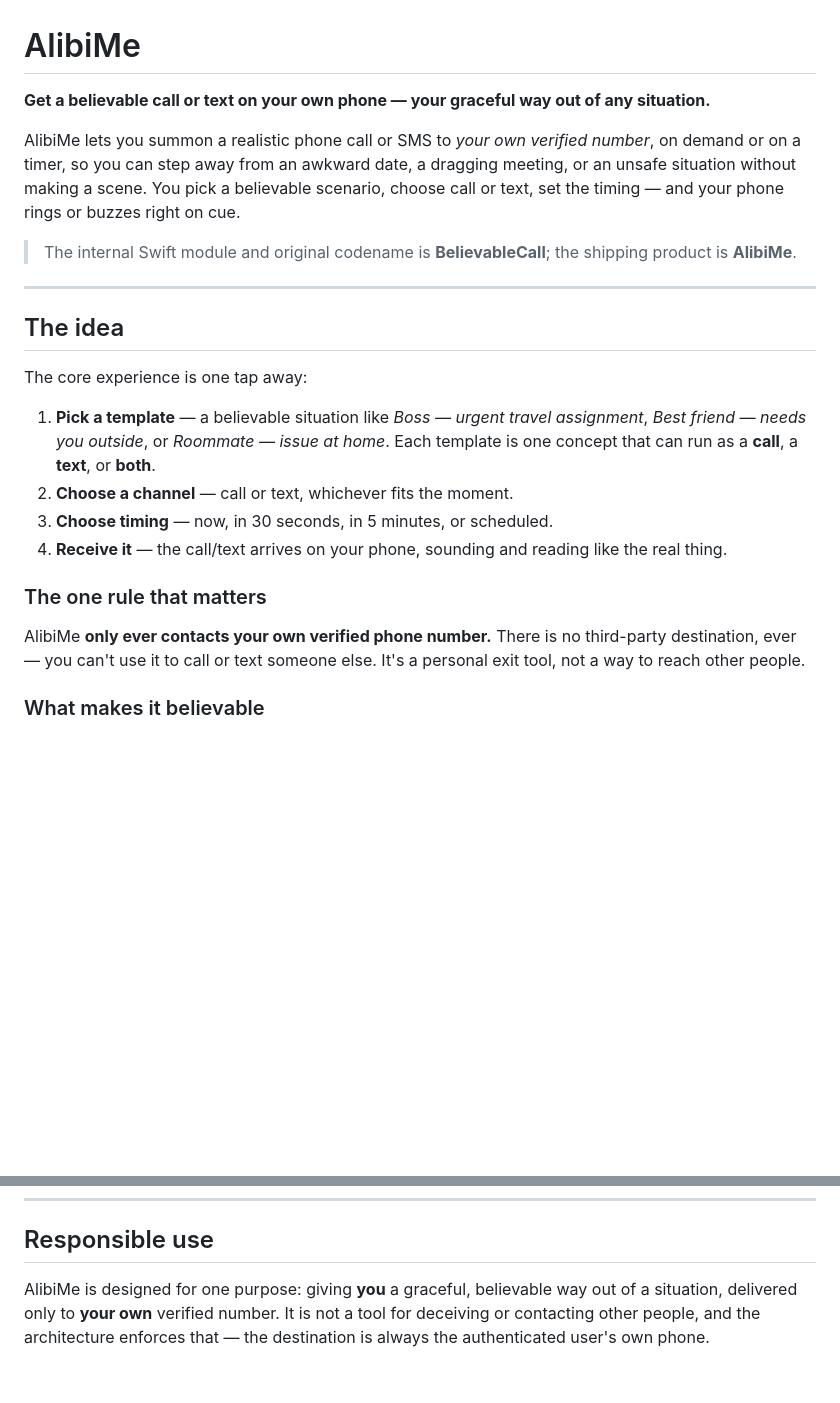
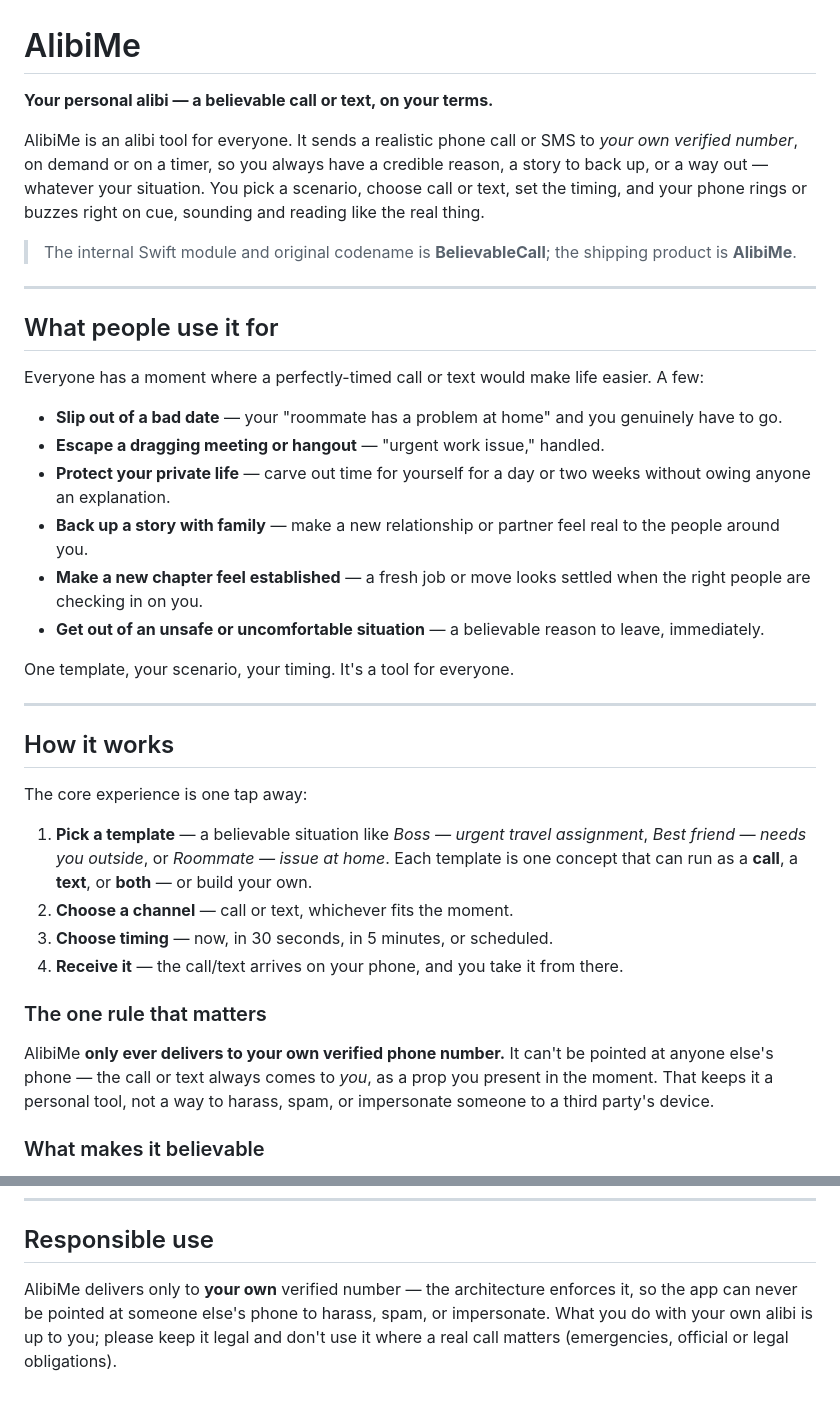
Before and after one commit to loukra/AlibiMe, a Markdown page: README.md, 2 parts joined by grey strips. Rendered like a GitHub page; blank space fills up the shorter version.

Commit message:
docs: reframe README around AlibiMe's alibi scenarios
AlibiMe is a personal alibi tool with many everyday scenarios (slipping a bad
date, protecting private time, backing up a story), not just a graceful exit.
Keeps the real safety boundary: it only ever delivers to the user's own verified
number, so it can't be aimed at anyone else's phone.

Co-Authored-By: Claude Opus 4.8 <noreply@anthropic.com>

```diff
--- a/README.md
+++ b/README.md
@@ -1,36 +1,58 @@
 # AlibiMe
 
-**Get a believable call or text on your own phone — your graceful way out of any situation.**
+**Your personal alibi — a believable call or text, on your terms.**
 
-AlibiMe lets you summon a realistic phone call or SMS to *your own verified
-number*, on demand or on a timer, so you can step away from an awkward date, a
-dragging meeting, or an unsafe situation without making a scene. You pick a
-believable scenario, choose call or text, set the timing — and your phone rings
-or buzzes right on cue.
+AlibiMe is an alibi tool for everyone. It sends a realistic phone call or SMS to
+*your own verified number*, on demand or on a timer, so you always have a
+credible reason, a story to back up, or a way out — whatever your situation. You
+pick a scenario, choose call or text, set the timing, and your phone rings or
+buzzes right on cue, sounding and reading like the real thing.
 
 > The internal Swift module and original codename is **BelievableCall**; the
 > shipping product is **AlibiMe**.
 
 ---
 
-## The idea
+## What people use it for
+
+Everyone has a moment where a perfectly-timed call or text would make life
+easier. A few:
+
+- **Slip out of a bad date** — your "roommate has a problem at home" and you
+  genuinely have to go.
+- **Escape a dragging meeting or hangout** — "urgent work issue," handled.
+- **Protect your private life** — carve out time for yourself for a day or two
+  weeks without owing anyone an explanation.
+- **Back up a story with family** — make a new relationship or partner feel real
+  to the people around you.
+- **Make a new chapter feel established** — a fresh job or move looks settled
+  when the right people are checking in on you.
+- **Get out of an unsafe or uncomfortable situation** — a believable reason to
+  leave, immediately.
+
+One template, your scenario, your timing. It's a tool for everyone.
+
+---
+
+## How it works
 
 The core experience is one tap away:
 
 1. **Pick a template** — a believable situation like *Boss — urgent travel
    assignment*, *Best friend — needs you outside*, or *Roommate — issue at
    home*. Each template is one concept that can run as a **call**, a **text**,
-   or **both**.
+   or **both** — or build your own.
 2. **Choose a channel** — call or text, whichever fits the moment.
 3. **Choose timing** — now, in 30 seconds, in 5 minutes, or scheduled.
-4. **Receive it** — the call/text arrives on your phone, sounding and reading
-   like the real thing.
+4. **Receive it** — the call/text arrives on your phone, and you take it from
+   there.
 
 ### The one rule that matters
 
-AlibiMe **only ever contacts your own verified phone number.** There is no
-third-party destination, ever — you can't use it to call or text someone else.
-It's a personal exit tool, not a way to reach other people.
+AlibiMe **only ever delivers to your own verified phone number.** It can't be
+pointed at anyone else's phone — the call or text always comes to *you*, as a
+prop you present in the moment. That keeps it a personal tool, not a way to
+harass, spam, or impersonate someone to a third party's device.
 
 ### What makes it believable
 
@@ -112,7 +134,8 @@ scheme environment variable. See [`frontend/README.md`](frontend/README.md).
 
 ## Responsible use
 
-AlibiMe is designed for one purpose: giving **you** a graceful, believable way
-out of a situation, delivered only to **your own** verified number. It is not a
-tool for deceiving or contacting other people, and the architecture enforces
-that — the destination is always the authenticated user's own phone.
+AlibiMe delivers only to **your own** verified number — the architecture
+enforces it, so the app can never be pointed at someone else's phone to harass,
+spam, or impersonate. What you do with your own alibi is up to you; please keep
+it legal and don't use it where a real call matters (emergencies, official or
+legal obligations).
```
